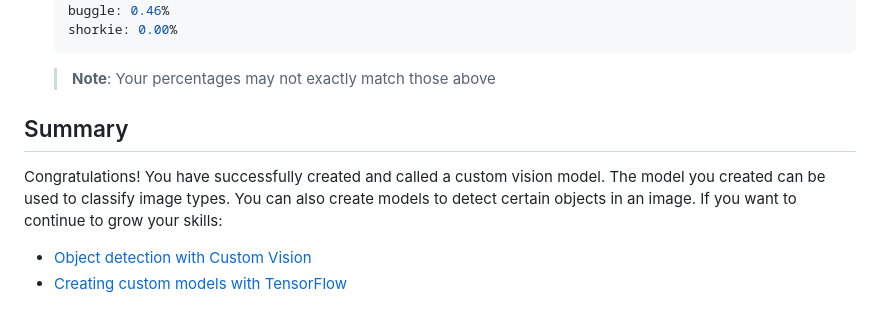
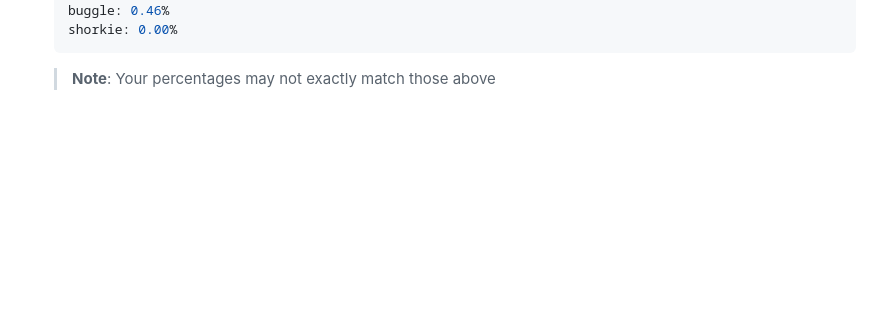
Before and after one commit to Bunny77K9/custom-vision-workshop, a Markdown page: documentation/predict.md, the part around the change. Rendered like a GitHub page; blank space fills up the shorter version.

````diff
--- a/documentation/predict.md
+++ b/documentation/predict.md
@@ -181,10 +181,3 @@ With the program created, let's run it and see what happens!
     ```
 
     > **Note**: Your percentages may not exactly match those above
-
-## Summary
-
-Congratulations! You have successfully created and called a custom vision model. The model you created can be used to classify image types. You can also create models to detect certain objects in an image. If you want to continue to grow your skills:
-
-- [Object detection with Custom Vision](https://docs.microsoft.com/learn/modules/detect-objects-images-custom-vision/?WT.mc_id=academic-49102-chrhar)
-- [Creating custom models with TensorFlow](https://docs.microsoft.com/learn/paths/tensorflow-fundamentals/?WT.mc_id=academic-49102-chrhar)
````
